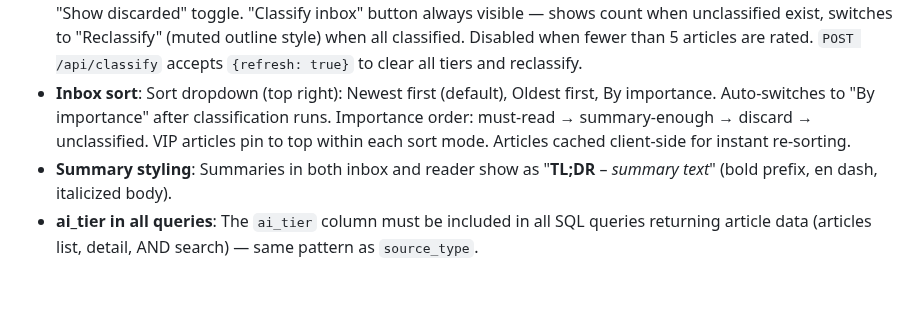
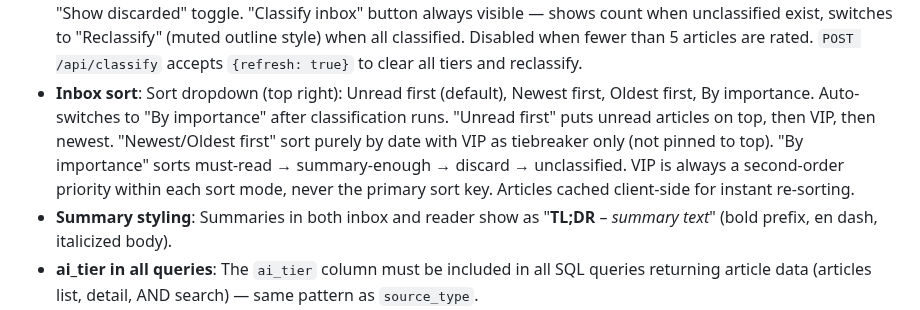
Before and after one commit to esagduyu/project-tiro, a Markdown page: CLAUDE.md, the part around one of its changes. GitHub-like rendering; blank space fills up the shorter version.

Commit message:
Update CLAUDE.md with new sort behavior and cache version
Co-Authored-By: Claude Opus 4.6 <noreply@anthropic.com>

```diff
--- a/CLAUDE.md
+++ b/CLAUDE.md
@@ -187,7 +187,7 @@ Playwright MCP is configured at user scope. Use it to visually verify UI changes
 - **Substack UUID URLs**: URLs like `derekthompson.org/p/568334c2-...` are JS-rendered pages with no article content in static HTML. Only `/p/slug-name` format URLs work for Substack ingestion.
 - **Learned preferences**: `tiro/intelligence/preferences.py` uses Opus 4.6 to classify unrated articles into `must-read`, `summary-enough`, or `discard` tiers based on user ratings. Requires at least 5 rated articles. Unrated articles capped at 50. Prompt template in `prompts.py`. Results stored in `articles.ai_tier` column.
 - **Tier-based inbox UI**: Must-read articles get green left border + "Must Read" badge. Summary-enough articles get indigo left border + "Summary" badge with full summary visible. Discard articles hidden by default with "Show discarded" toggle. "Classify inbox" button always visible — shows count when unclassified exist, switches to "Reclassify" (muted outline style) when all classified. Disabled when fewer than 5 articles are rated. `POST /api/classify` accepts `{refresh: true}` to clear all tiers and reclassify.
-- **Inbox sort**: Sort dropdown (top right): Newest first (default), Oldest first, By importance. Auto-switches to "By importance" after classification runs. Importance order: must-read → summary-enough → discard → unclassified. VIP articles pin to top within each sort mode. Articles cached client-side for instant re-sorting.
+- **Inbox sort**: Sort dropdown (top right): Unread first (default), Newest first, Oldest first, By importance. Auto-switches to "By importance" after classification runs. "Unread first" puts unread articles on top, then VIP, then newest. "Newest/Oldest first" sort purely by date with VIP as tiebreaker only (not pinned to top). "By importance" sorts must-read → summary-enough → discard → unclassified. VIP is always a second-order priority within each sort mode, never the primary sort key. Articles cached client-side for instant re-sorting.
 - **Summary styling**: Summaries in both inbox and reader show as "**TL;DR** – *summary text*" (bold prefix, en dash, italicized body).
 - **ai_tier in all queries**: The `ai_tier` column must be included in all SQL queries returning article data (articles list, detail, AND search) — same pattern as `source_type`.
 - **Keyboard navigation** (Checkpoint 11+): Full keyboard-first navigation. Inbox: `j`/`k` move selection, `Enter` opens article, `s` toggles VIP, `1`/`2`/`3` rate (dislike/like/love), `/` focuses search, `d` switches to digest, `f` toggles filter panel, `a` switches to articles, `c` classify/reclassify, `g` go to stats, `v` go to graph, `?` shows shortcuts overlay. Digest view: `r` generates or regenerates digest. Reader: `b`/`Esc` goes back, `s` toggles VIP, `1`/`2`/`3` rate, `p` play/pause audio, `i` toggles analysis panel, `r` runs/re-runs analysis (when panel open), `d` go to digest, `g` go to stats, `v` go to graph, `?` shows shortcuts. Stats page: `b`/`Esc` back to inbox, `e` export, `v` go to graph, `?` shortcuts. Settings page: `b`/`Esc` back, `v` go to graph, `?` shortcuts. Graph page: `b`/`Esc` back, `?` shortcuts. Keys are ignored when focus is on input/select elements. Selected article gets `.kb-selected` highlight class. Shortcuts overlay in `base.html` (shared), populated by JS per view.
```
Also changed, not shown: other parts of CLAUDE.md (+1 -1 lines).
